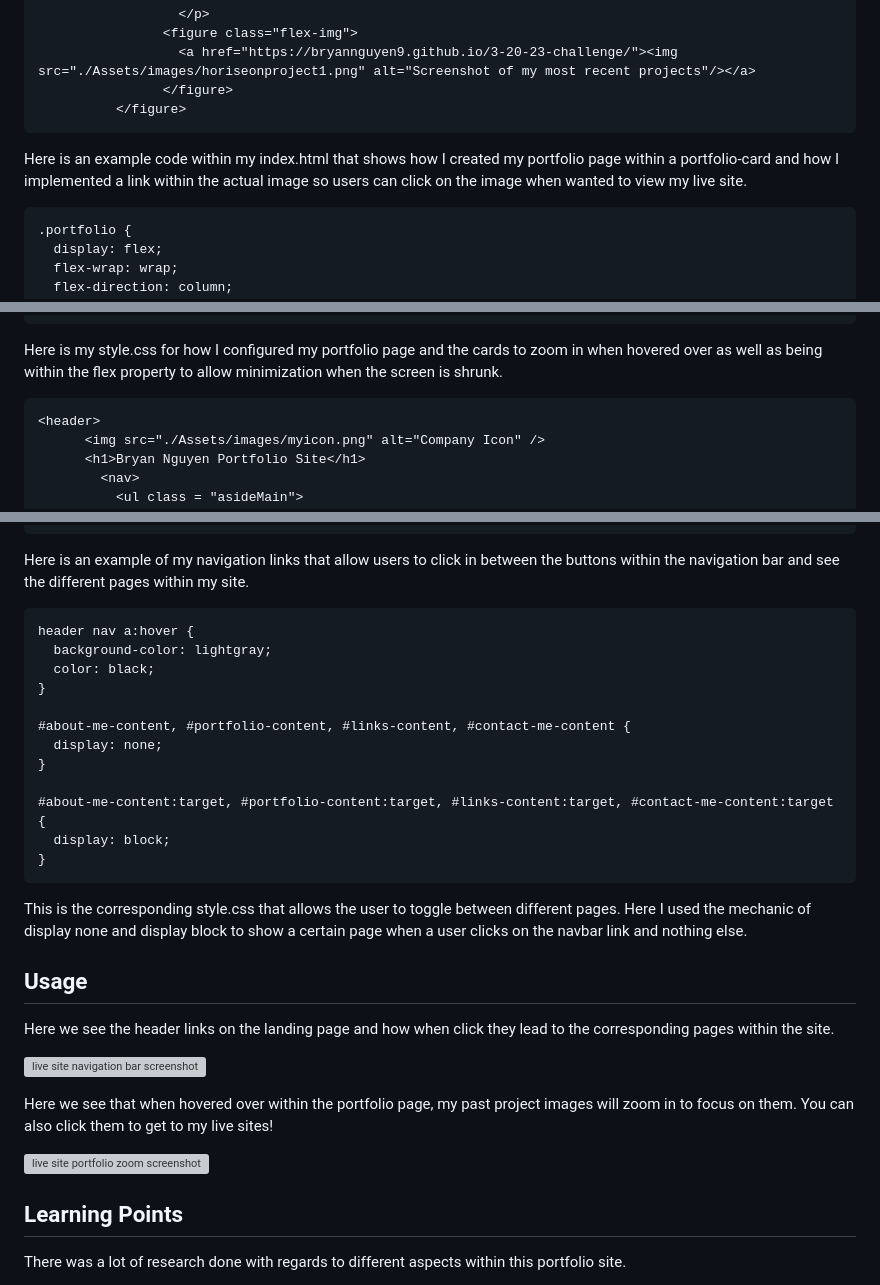
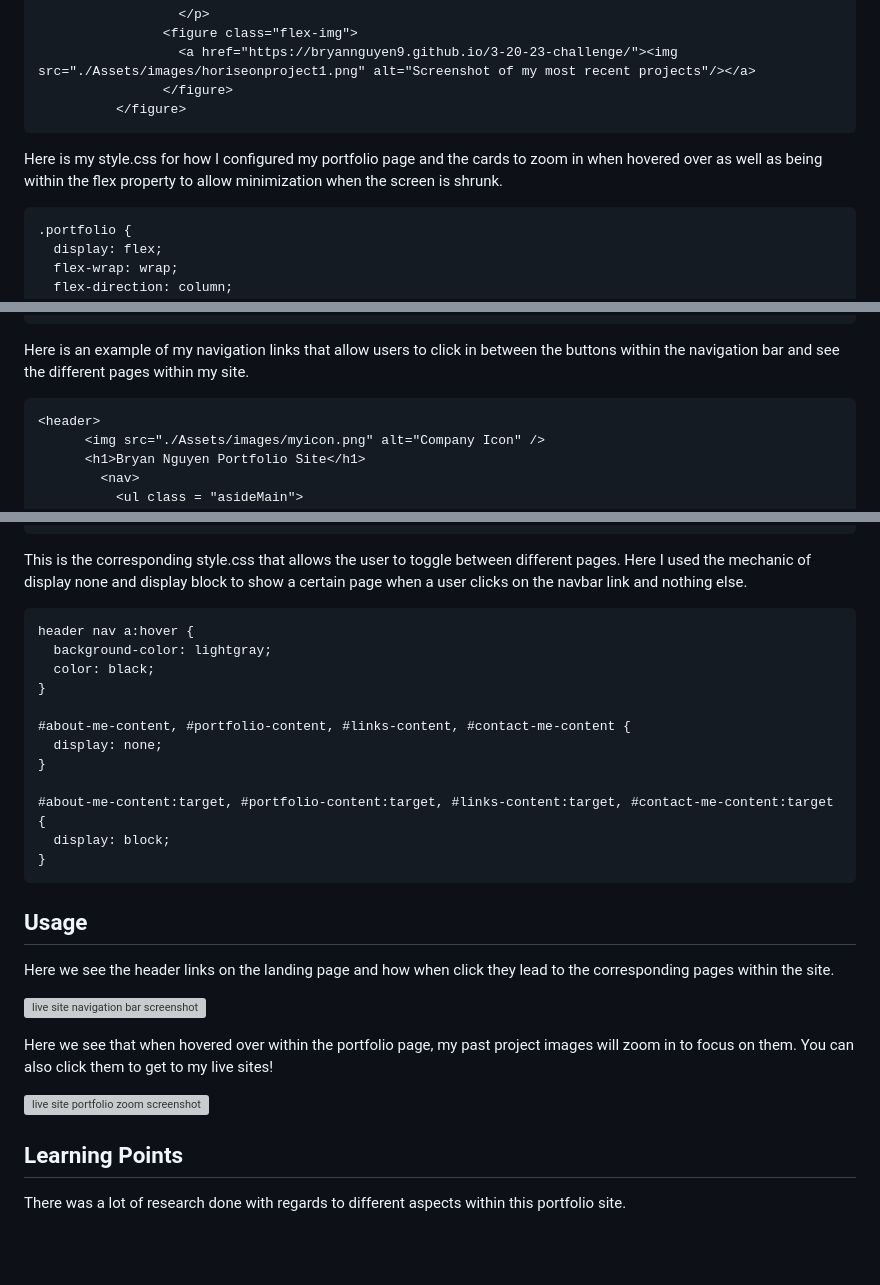
Before and after one commit to bryannguyen9/Bryan-Nguyen-Portfolio, a Markdown page: README.md, 3 parts joined by grey strips. GitHub-like rendering; blank space fills up the shorter version; grey boxes are pictures that could not be loaded.

````diff
--- a/README.md
+++ b/README.md
@@ -53,7 +55,8 @@ Again here is a link to my fully deployed website:
           </figure>
 ```
 
-Here is an example code within my index.html that shows how I created my portfolio page within a portfolio-card and how I implemented a link within the actual image so users can click on the image when wanted to view my live site.
+
+Here is my style.css for how I configured my portfolio page and the cards to zoom in when hovered over as well as being within the flex property to allow minimization when the screen is shrunk.
 
 ```css
 .portfolio {
@@ -82,7 +85,7 @@ Here is an example code within my index.html that shows how I created my portfol
 }
 ```
 
-Here is my style.css for how I configured my portfolio page and the cards to zoom in when hovered over as well as being within the flex property to allow minimization when the screen is shrunk.
+Here is an example of my navigation links that allow users to click in between the buttons within the navigation bar and see the different pages within my site.
 
 ```html
 <header>
@@ -105,7 +108,7 @@ Here is my style.css for how I configured my portfolio page and the cards to zoo
           </ul>
 ```
 
-Here is an example of my navigation links that allow users to click in between the buttons within the navigation bar and see the different pages within my site.
+This is the corresponding style.css that allows the user to toggle between different pages. Here I used the mechanic of display none and display block to show a certain page when a user clicks on the navbar link and nothing else.
 
 ```css
 header nav a:hover {
@@ -122,9 +125,6 @@ header nav a:hover {
 }
 ```
 
-This is the corresponding style.css that allows the user to toggle between different pages. Here I used the mechanic of display none and display block to show a certain page when a user clicks on the navbar link and nothing else.
-
-
 ## Usage
 
 Here we see the header links on the landing page and how when click they lead
````
Also changed, not shown: other parts of README.md (+10 -5 lines).
